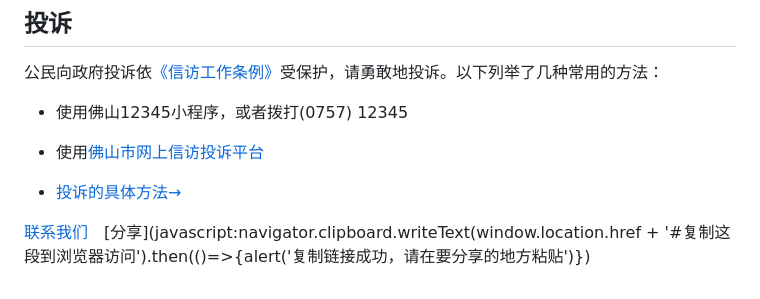
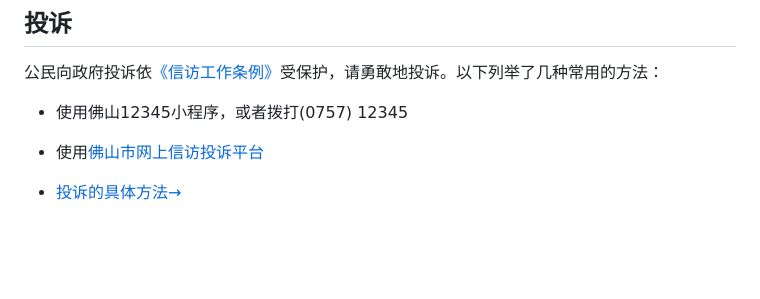
Before and after one commit to deshengstudents/deshengstudents.com, a Markdown page: README.md, the part around the change. Rendered like a GitHub page; blank space fills up the shorter version.

```diff
--- a/README.md
+++ b/README.md
@@ -165,5 +165,3 @@ Desheng Students德胜学生（DeshengStudents.com）是一个旨在揭露和反
 - 使用[佛山市网上信访投诉平台](https://ts.gdwsxf.gd.gov.cn/fs/web/index)
 
 - [投诉的具体方法→](https://blog.deshengstudents.com/index.php/archives/7/)
-
-[联系我们](https://blog.deshengstudents.com/index.php/start-page.html)　[分享](javascript:navigator.clipboard.writeText(window.location.href + '#复制这段到浏览器访问').then(()=>{alert('复制链接成功，请在要分享的地方粘贴')})
```
